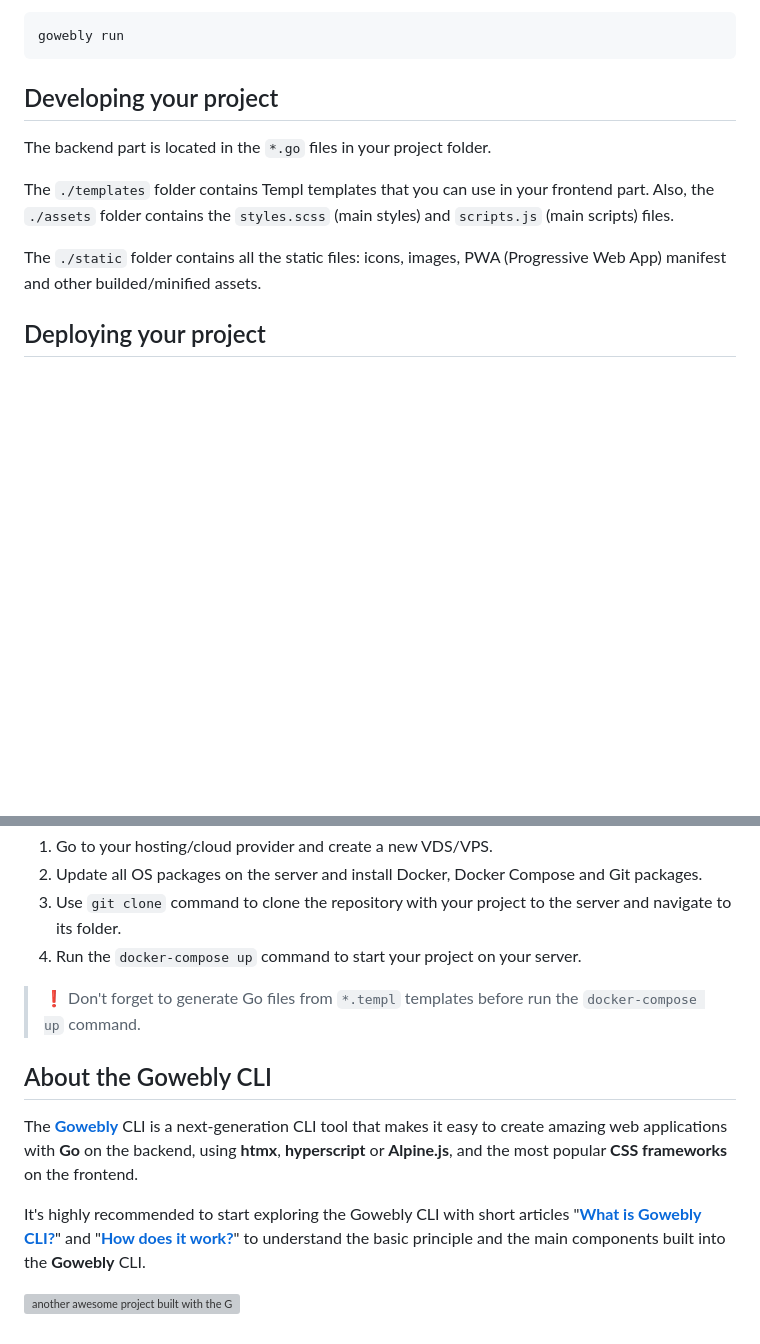
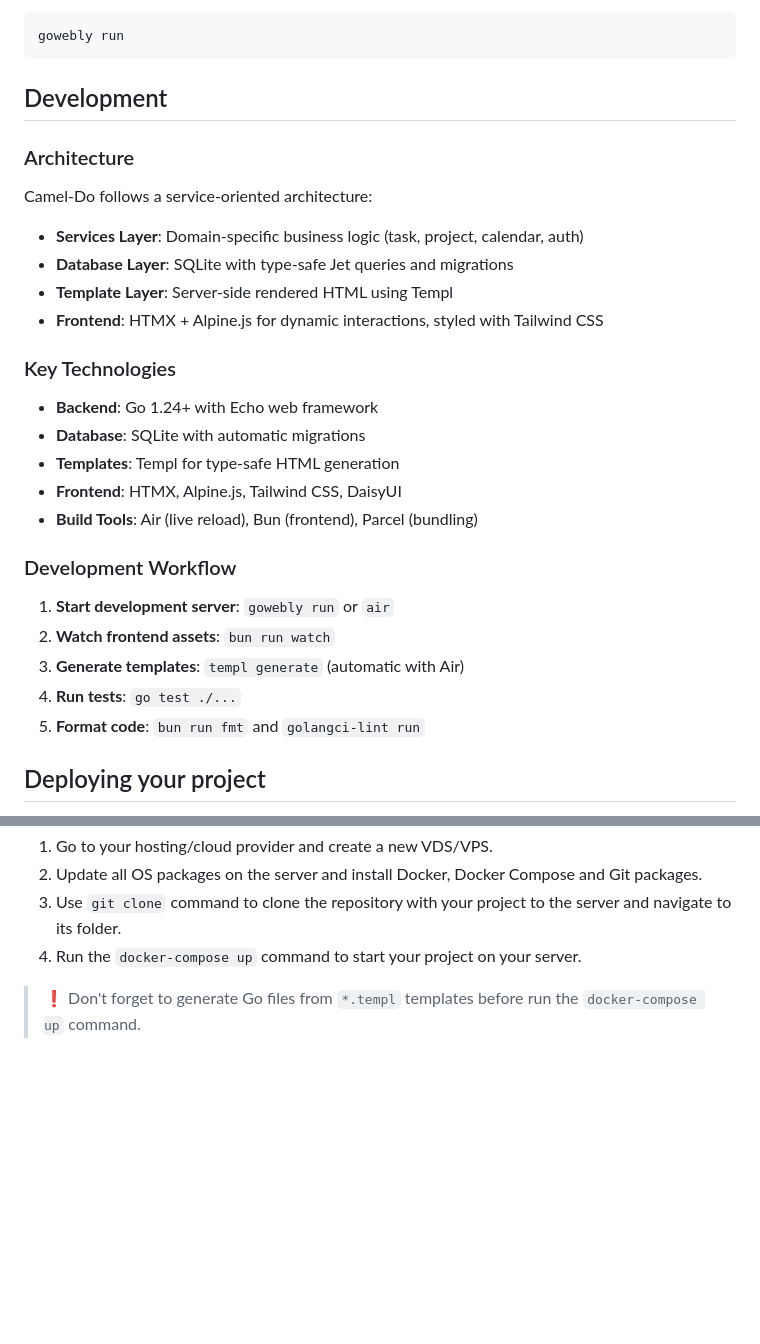
Before and after one commit to pleimann/camel-do, a Markdown page: README.md, 2 parts joined by grey strips. Rendered like a GitHub page; blank space fills up the shorter version; grey boxes are pictures that could not be loaded.

````diff
--- a/README.md
+++ b/README.md
@@ -87,13 +88,32 @@ To start your project, run the **Gowebly** CLI command in your terminal:
 gowebly run
 ```
 
-## Developing your project
+## Development
 
-The backend part is located in the `*.go` files in your project folder.
+### Architecture
 
-The `./templates` folder contains Templ templates that you can use in your frontend part. Also, the `./assets` folder contains the `styles.scss` (main styles) and `scripts.js` (main scripts) files.
+Camel-Do follows a service-oriented architecture:
 
-The `./static` folder contains all the static files: icons, images, PWA (Progressive Web App) manifest and other builded/minified assets.
+- **Services Layer**: Domain-specific business logic (task, project, calendar, auth)
+- **Database Layer**: SQLite with type-safe Jet queries and migrations
+- **Template Layer**: Server-side rendered HTML using Templ
+- **Frontend**: HTMX + Alpine.js for dynamic interactions, styled with Tailwind CSS
+
+### Key Technologies
+
+- **Backend**: Go 1.24+ with Echo web framework
+- **Database**: SQLite with automatic migrations
+- **Templates**: Templ for type-safe HTML generation
+- **Frontend**: HTMX, Alpine.js, Tailwind CSS, DaisyUI
+- **Build Tools**: Air (live reload), Bun (frontend), Parcel (bundling)
+
+### Development Workflow
+
+1. **Start development server**: `gowebly run` or `air`
+2. **Watch frontend assets**: `bun run watch`
+3. **Generate templates**: `templ generate` (automatic with Air)
+4. **Run tests**: `go test ./...`
+5. **Format code**: `bun run fmt` and `golangci-lint run`
 
 ## Deploying your project
 
@@ -107,11 +127,3 @@ To deploy your project to a remote server, follow these steps:
 4. Run the `docker-compose up` command to start your project on your server.
 
 > ❗️ Don't forget to generate Go files from `*.templ` templates before run the `docker-compose up` command.
-
-## About the Gowebly CLI
-
-The [**Gowebly**](https://github.com/gowebly/gowebly) CLI is a next-generation CLI tool that makes it easy to create amazing web applications with **Go** on the backend, using **htmx**, **hyperscript** or **Alpine.js**, and the most popular **CSS frameworks** on the frontend.
-
-It's highly recommended to start exploring the Gowebly CLI with short articles "[**What is Gowebly CLI?**](https://gowebly.org/getting-started)" and "[**How does it work?**](https://gowebly.org/getting-started/how-does-it-work)" to understand the basic principle and the main components built into the **Gowebly** CLI.
-
-<a href="https://gowebly.org/" target="_blank"><img height="112px" alt="another awesome project built with the Gowebly CLI" src="https://raw.githubusercontent.com/gowebly/.github/main/images/gowebly-new-project-banner.svg"/></a>
````
Also changed, not shown: other parts of README.md (+44 -43 lines).
